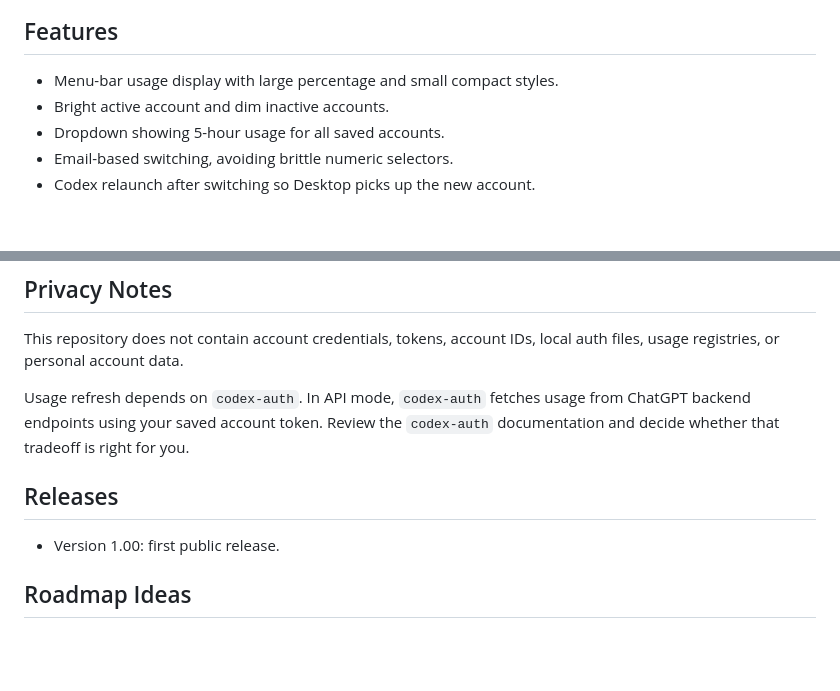
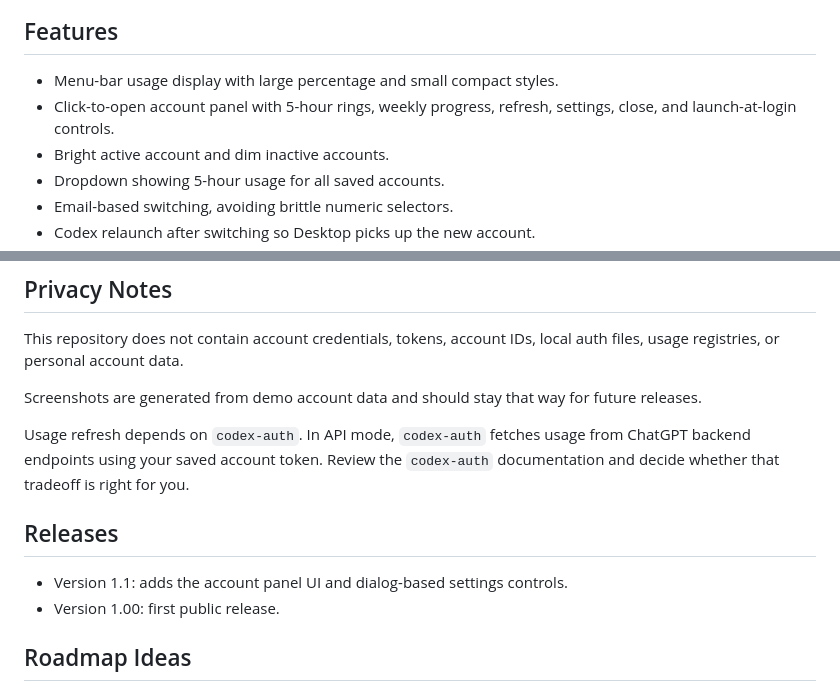
Before and after one commit to lordydord/Codex-Account-Switcher, a Markdown page: README.md, 2 parts joined by grey strips. Drawn GitHub-style; blank space fills up the shorter version.

```diff
--- a/README.md
+++ b/README.md
@@ -55,6 +66,7 @@ You can switch the menu bar to a smaller `A93 B84` style, or override account la
 ## Features
 
 - Menu-bar usage display with large percentage and small compact styles.
+- Click-to-open account panel with 5-hour rings, weekly progress, refresh, settings, close, and launch-at-login controls.
 - Bright active account and dim inactive accounts.
 - Dropdown showing 5-hour usage for all saved accounts.
 - Email-based switching, avoiding brittle numeric selectors.
@@ -128,10 +140,13 @@ The app uses `codex-auth switch <email-query>` internally, so it does not depend
 
 This repository does not contain account credentials, tokens, account IDs, local auth files, usage registries, or personal account data.
 
+Screenshots are generated from demo account data and should stay that way for future releases.
+
 Usage refresh depends on `codex-auth`. In API mode, `codex-auth` fetches usage from ChatGPT backend endpoints using your saved account token. Review the `codex-auth` documentation and decide whether that tradeoff is right for you.
 
 ## Releases
 
+- Version 1.1: adds the account panel UI and dialog-based settings controls.
 - Version 1.00: first public release.
 
 ## Roadmap Ideas
```
Also changed, not shown: other parts of README.md (+13 -2 lines), assets/screenshot-panel.png (added), assets/screenshot-settings.png (added), 2 other files.
